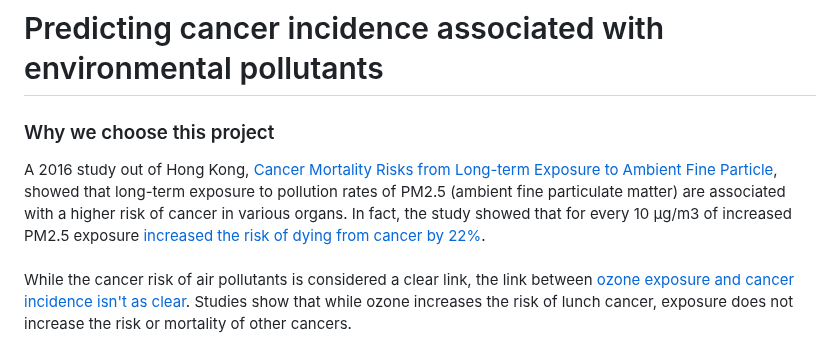
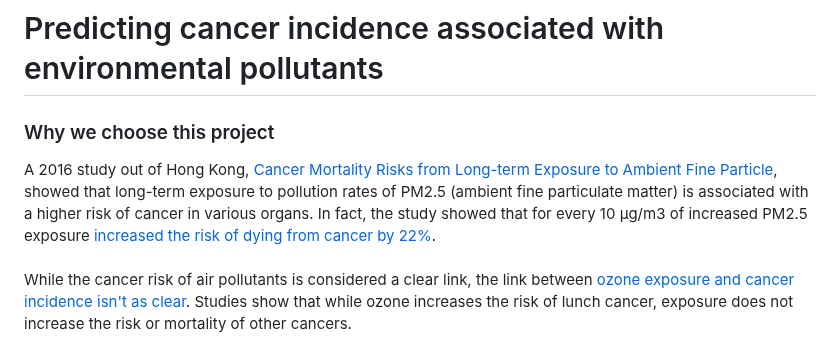
Before and after one commit to cbeckler/eco_cancer_incidence_rates, a Markdown page: README.md, the part around the change. Rendered like a GitHub page.

```diff
--- a/README.md
+++ b/README.md
@@ -3,7 +3,7 @@
 
  ### Why we choose this project
 
-A 2016 study out of Hong Kong, <a href="https://aacrjournals.org/cebp/article/25/5/839/71066/Cancer-Mortality-Risks-from-Long-term-Exposure-to">Cancer Mortality Risks from Long-term Exposure to Ambient Fine Particle</a>,  showed that long-term exposure to pollution rates of PM2.5 (ambient fine particulate matter) are associated with a higher risk of cancer in various organs. In fact, the study showed that for every 10 µg/m3 of increased PM2.5 exposure <a href="https://www.aacr.org/patients-caregivers/progress-against-cancer/air-pollution-associated-cancer/">increased the risk of dying from cancer by 22%</a>.
+A 2016 study out of Hong Kong, <a href="https://aacrjournals.org/cebp/article/25/5/839/71066/Cancer-Mortality-Risks-from-Long-term-Exposure-to">Cancer Mortality Risks from Long-term Exposure to Ambient Fine Particle</a>,  showed that long-term exposure to pollution rates of PM2.5 (ambient fine particulate matter) is associated with a higher risk of cancer in various organs. In fact, the study showed that for every 10 µg/m3 of increased PM2.5 exposure <a href="https://www.aacr.org/patients-caregivers/progress-against-cancer/air-pollution-associated-cancer/">increased the risk of dying from cancer by 22%</a>.
 <BR><BR>
 While the cancer risk of air pollutants is considered a clear link, the link between <a href="https://www.nature.com/articles/s41370-019-0135-4">ozone exposure and cancer incidence isn't as clear</a>. Studies show that while ozone increases the risk of lunch cancer, exposure does not increase the risk or mortality of other cancers.
 <BR><BR>
```
